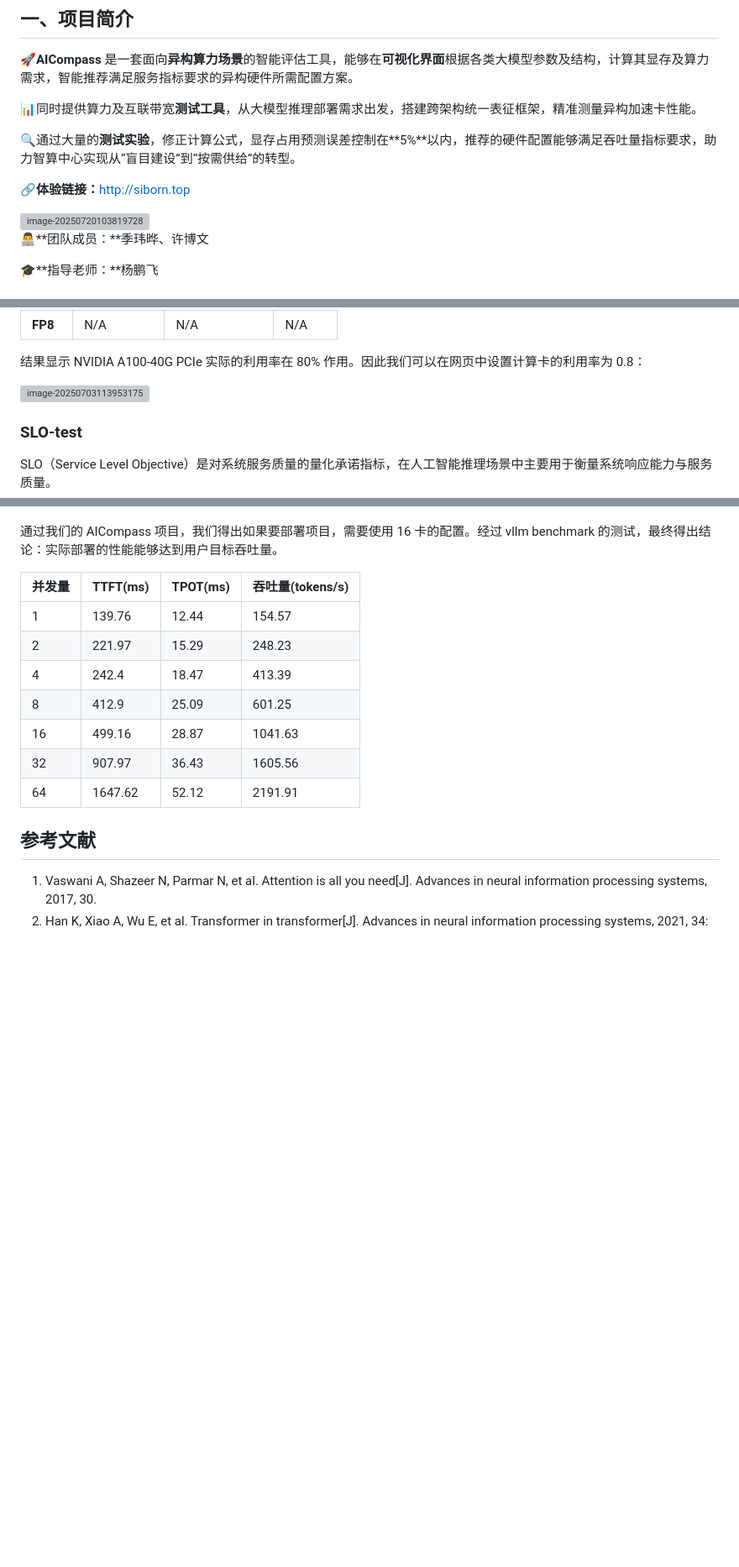
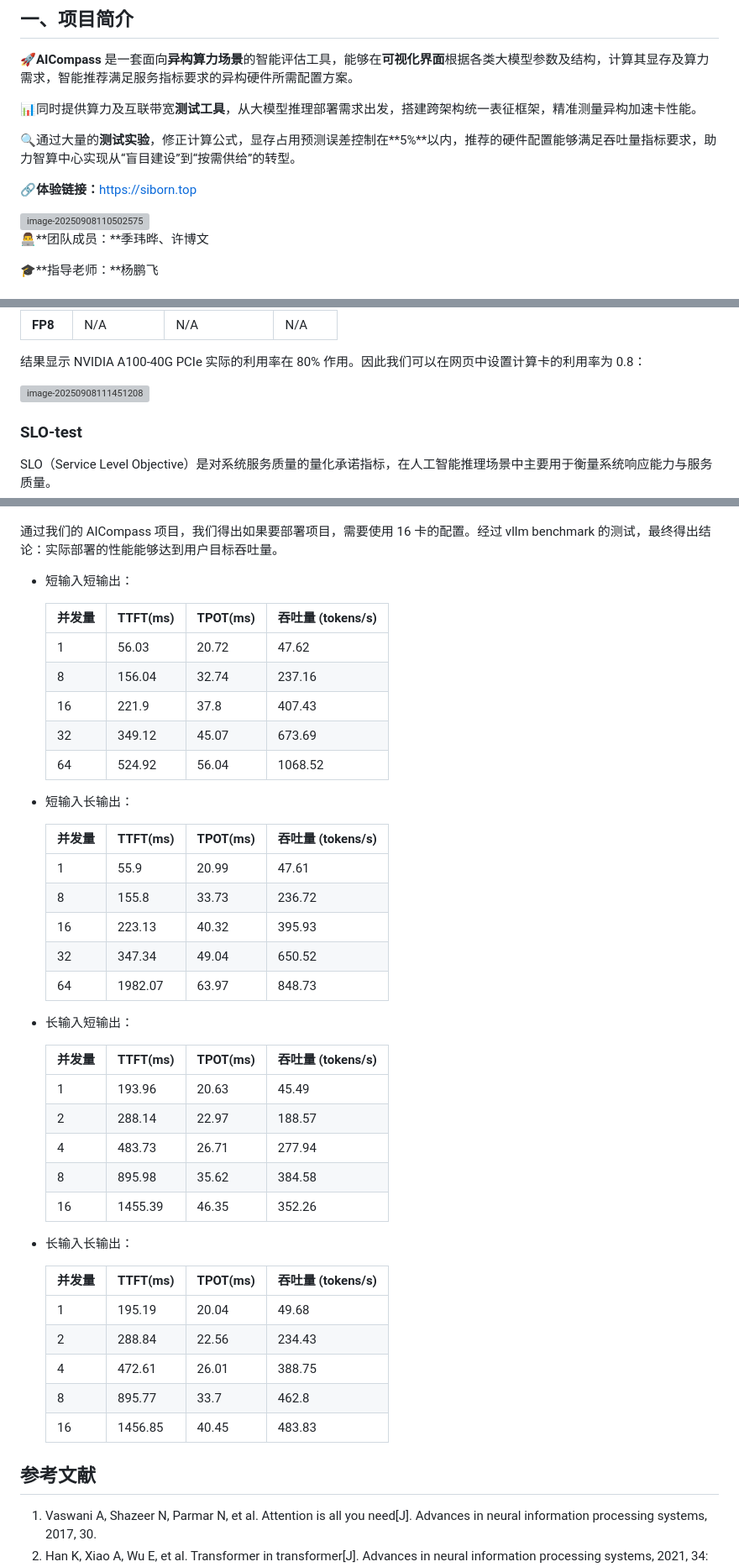
Before and after one commit to TobyMint/AICompass, a Markdown page: README.md, 3 parts joined by grey strips. Shown at 84% size. Drawn GitHub-style; blank space fills up the shorter version; grey boxes are pictures that could not be loaded.

Commit message:
修改了ppt、readme 中的一部分描述

```diff
--- a/README.md
+++ b/README.md
@@ -10,10 +10,10 @@
 
 🔍通过大量的**测试实验**，修正计算公式，显存占用预测误差控制在**5%**以内，推荐的硬件配置能够满足吞吐量指标要求，助力智算中心实现从“盲目建设”到“按需供给”的转型。
 
-🔗**体验链接：**[http://siborn.top](http://siborn.top)
+🔗**体验链接：**[https://siborn.top](http://siborn.top)
 
 <div style="text-align: center;">
-<img src="https://xubowen-bucket.oss-cn-beijing.aliyuncs.com/img/image-20250720103819728.png" alt="image-20250720103819728" style="zoom:33%;" />
+<img src="https://xubowen-bucket.oss-cn-beijing.aliyuncs.com/img/image-20250908110502575.png" alt="image-20250908110502575" style="zoom:33%;" />
 </div>
 
 👨‍💻**团队成员：**季玮晔、许博文
@@ -487,7 +486,7 @@ $$
 结果显示 NVIDIA A100-40G PCIe 实际的利用率在 80% 作用。因此我们可以在网页中设置计算卡的利用率为 0.8：
 
 <div style="text-align: center;">
-<img src="https://xubowen-bucket.oss-cn-beijing.aliyuncs.com/img/image-20250703113953175.png" alt="image-20250703113953175" />
+<img src="https://xubowen-bucket.oss-cn-beijing.aliyuncs.com/img/image-20250908111451208.png" alt="image-20250908111451208" />
 </div>
 
 ### SLO-test
@@ -506,15 +505,45 @@ SLO（Service Level Objective）是对系统服务质量的量化承诺指标，
 
 通过我们的 AICompass 项目，我们得出如果要部署项目，需要使用 16 卡的配置。经过 vllm benchmark 的测试，最终得出结论：实际部署的性能能够达到用户目标吞吐量。
 
-| 并发量 | TTFT(ms) | TPOT(ms) | 吞吐量(tokens/s) |
-| ------ | -------- | -------- | ---------------- |
-| 1      | 139.76   | 12.44    | 154.57           |
-| 2      | 221.97   | 15.29    | 248.23           |
-| 4      | 242.4    | 18.47    | 413.39           |
-| 8      | 412.9    | 25.09    | 601.25           |
-| 16     | 499.16   | 28.87    | 1041.63          |
-| 32     | 907.97   | 36.43    | 1605.56          |
-| 64     | 1647.62  | 52.12    | 2191.91          |
+- 短输入短输出：
+
+    | 并发量 | TTFT(ms) | TPOT(ms) | 吞吐量  (tokens/s) |
+    | ------ | -------- | -------- | ------------------ |
+    | 1      | 56.03    | 20.72    | 47.62              |
+    | 8      | 156.04   | 32.74    | 237.16             |
+    | 16     | 221.9    | 37.8     | 407.43             |
+    | 32     | 349.12   | 45.07    | 673.69             |
+    | 64     | 524.92   | 56.04    | 1068.52            |
+
+- 短输入长输出：
+
+    | 并发量 | TTFT(ms) | TPOT(ms) | 吞吐量  (tokens/s) |
+    | ------ | -------- | -------- | ------------------ |
+    | 1      | 55.9     | 20.99    | 47.61              |
+    | 8      | 155.8    | 33.73    | 236.72             |
+    | 16     | 223.13   | 40.32    | 395.93             |
+    | 32     | 347.34   | 49.04    | 650.52             |
+    | 64     | 1982.07  | 63.97    | 848.73             |
+
+- 长输入短输出：
+
+    | 并发量 | TTFT(ms) | TPOT(ms) | 吞吐量  (tokens/s) |
+    | ------ | -------- | -------- | ------------------ |
+    | 1      | 193.96   | 20.63    | 45.49              |
+    | 2      | 288.14   | 22.97    | 188.57             |
+    | 4      | 483.73   | 26.71    | 277.94             |
+    | 8      | 895.98   | 35.62    | 384.58             |
+    | 16     | 1455.39  | 46.35    | 352.26             |
+
+- 长输入长输出：
+
+    | 并发量 | TTFT(ms) | TPOT(ms) | 吞吐量  (tokens/s) |
+    | ------ | -------- | -------- | ------------------ |
+    | 1      | 195.19   | 20.04    | 49.68              |
+    | 2      | 288.84   | 22.56    | 234.43             |
+    | 4      | 472.61   | 26.01    | 388.75             |
+    | 8      | 895.77   | 33.7     | 462.8              |
+    | 16     | 1456.85  | 40.45    | 483.83             |
 
 ## 参考文献
 
```
Also changed, not shown: other parts of README.md (+7 -8 lines).
